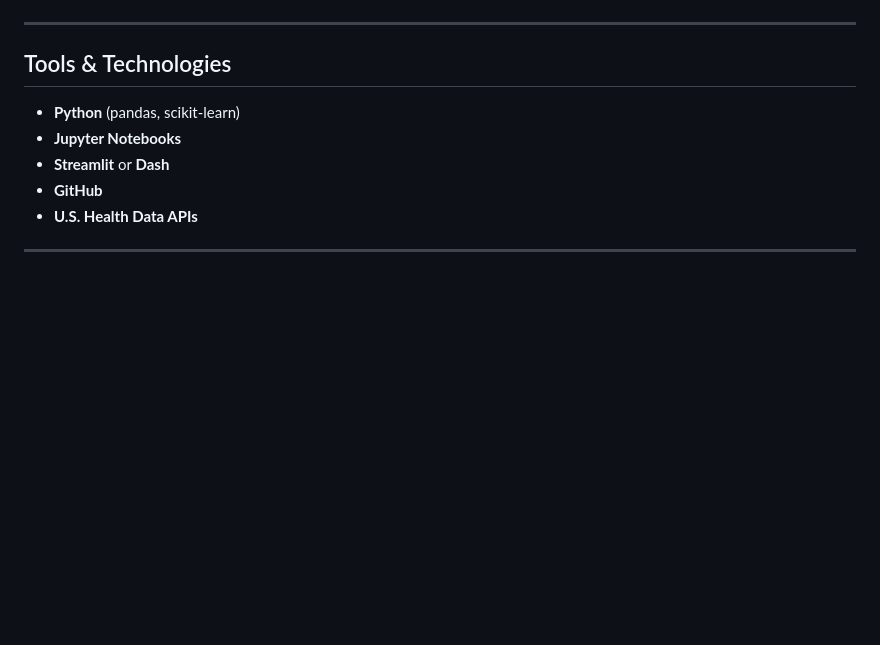
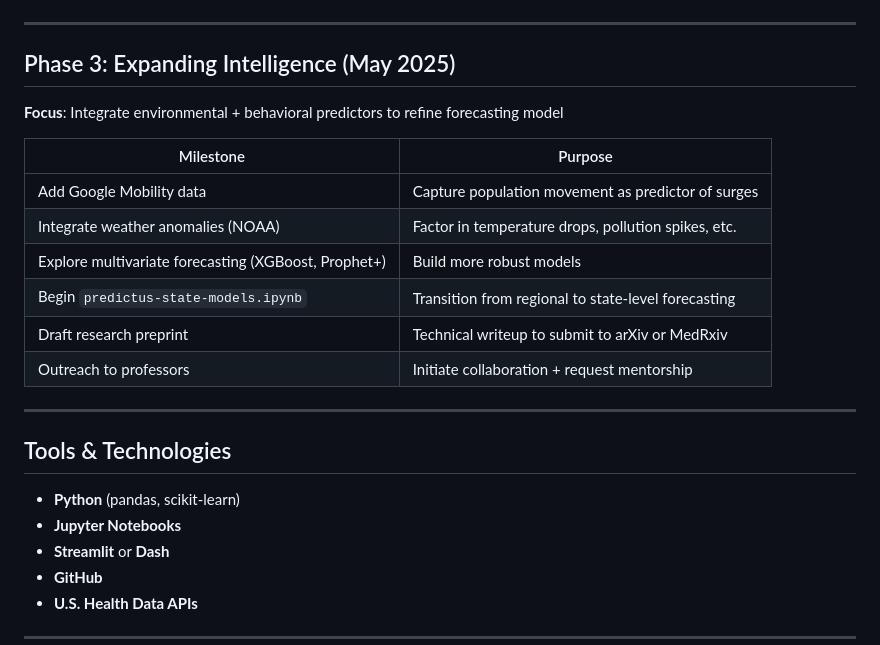
Before and after one commit to noluyemi/predictus-er-forecast-dashboard, a Markdown page: README.md, the part around the change. GitHub-like rendering; blank space fills up the shorter version.

```diff
--- a/README.md
+++ b/README.md
@@ -99,6 +99,21 @@ This dashboard visualizes projected ER visits (2016–2025) using AI and histori
 
 ---
 
+## Phase 3: Expanding Intelligence (May 2025)
+
+**Focus**: Integrate environmental + behavioral predictors to refine forecasting model
+
+| Milestone | Purpose |
+|----------|---------|
+| Add Google Mobility data | Capture population movement as predictor of surges
+| Integrate weather anomalies (NOAA) | Factor in temperature drops, pollution spikes, etc.
+| Explore multivariate forecasting (XGBoost, Prophet+) | Build more robust models
+| Begin `predictus-state-models.ipynb` | Transition from regional to state-level forecasting
+| Draft research preprint | Technical writeup to submit to arXiv or MedRxiv
+| Outreach to professors | Initiate collaboration + request mentorship
+
+---
+
 ##  Tools & Technologies
 
 - **Python** (pandas, scikit-learn)
```
